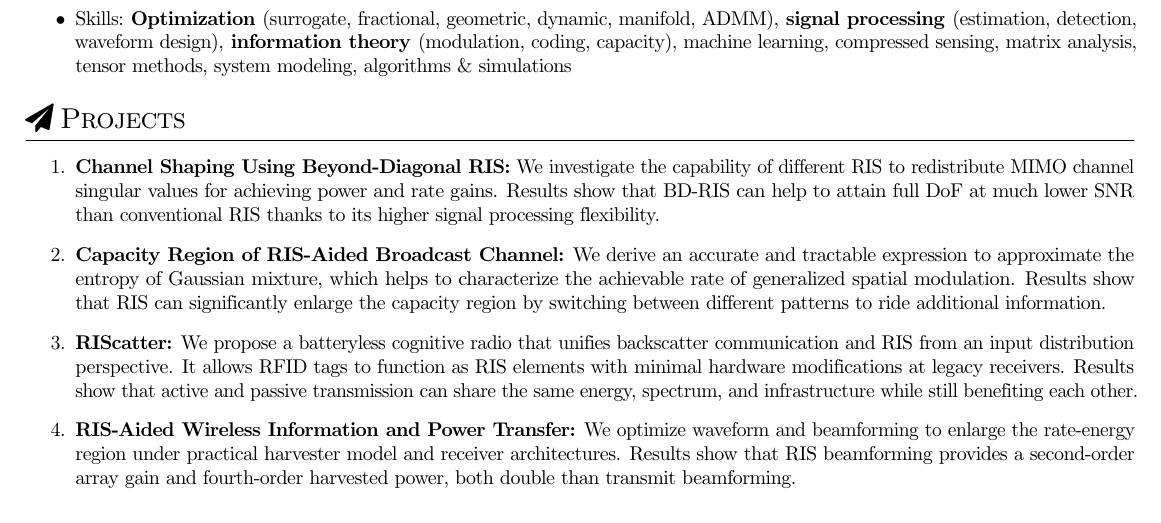
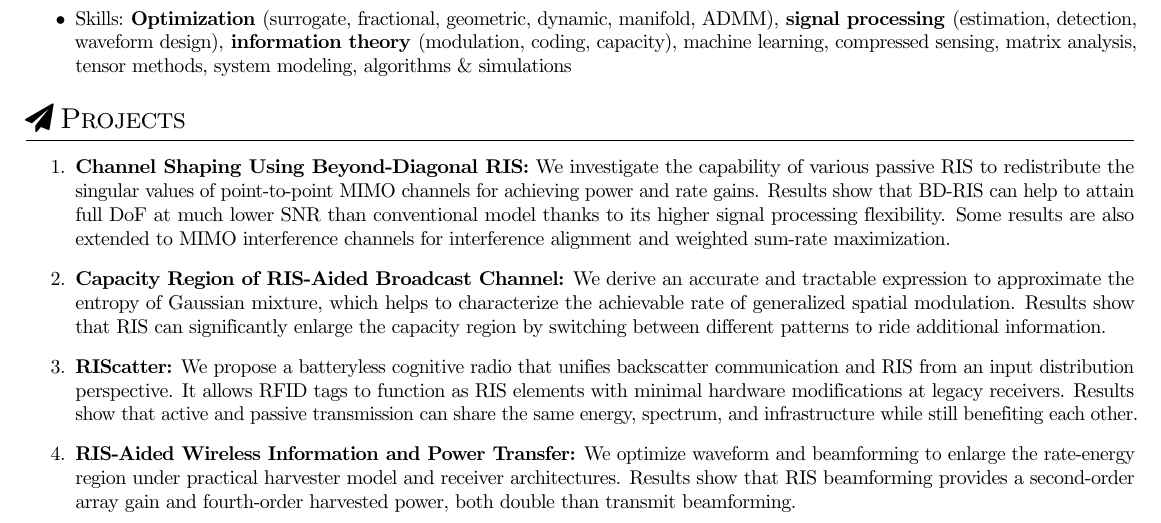
Before and after one commit to snowztail/cv, a LaTeX CV (cv.tex): part of page 1 of 2, cut so that both start at the same text. Compiled offline with pdfLaTeX.

Commit message:
:pencil: Update project description

```diff
--- a/cv.tex
+++ b/cv.tex
@@ -49,7 +49,7 @@
 
 \begin{section}{\faPaperPlane\ Projects}
 	\begin{enumerate}
-		\item \textbf{Channel Shaping Using Beyond-Diagonal RIS:} We investigate the capability of different RIS to redistribute MIMO channel singular values for achieving power and rate gains. Results show that BD-RIS can help to attain full DoF at much lower SNR than conventional RIS thanks to its higher signal processing flexibility.
+		\item \textbf{Channel Shaping Using Beyond-Diagonal RIS:} We investigate the capability of various passive RIS to redistribute the singular values of point-to-point MIMO channels for achieving power and rate gains. Results show that BD-RIS can help to attain full DoF at much lower SNR than conventional model thanks to its higher signal processing flexibility. Some results are also extended to MIMO interference channels for interference alignment and weighted sum-rate maximization.
 		\item \textbf{Capacity Region of RIS-Aided Broadcast Channel:} We derive an accurate and tractable expression to approximate the entropy of Gaussian mixture, which helps to characterize the achievable rate of generalized spatial modulation. Results show that RIS can significantly enlarge the capacity region by switching between different patterns to ride additional information.
 		\item \textbf{RIScatter:} We propose a batteryless cognitive radio that unifies backscatter communication and RIS from an input distribution perspective. It allows RFID tags to function as RIS elements with minimal hardware modifications at legacy receivers. Results show that active and passive transmission can share the same energy, spectrum, and infrastructure while still benefiting each other.
 		\item \textbf{RIS-Aided Wireless Information and Power Transfer:} We optimize waveform and beamforming to enlarge the rate-energy region under practical harvester model and receiver architectures. Results show that RIS beamforming provides a second-order array gain and fourth-order harvested power, both double than transmit beamforming.
```
Also changed, not shown: cv.pdf.
